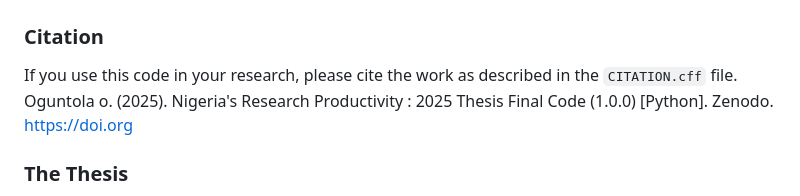
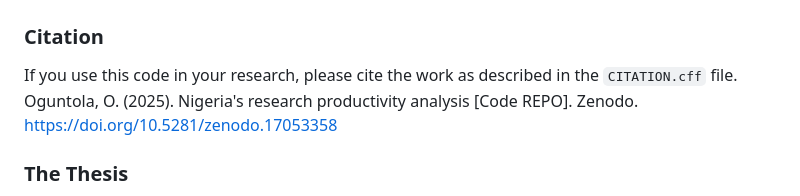
Before and after one commit to Olatola00/10y-nigeria-research-prodcutivity-, a Markdown page: README.md, the part around the change. Rendered like a GitHub page.

```diff
--- a/README.md
+++ b/README.md
@@ -79,7 +79,7 @@ The interactive dashboard, located in the `dashboard/` folder, provides a user-f
 ### Citation
 
 If you use this code in your research, please cite the work as described in the `CITATION.cff` file.
-Oguntola o. (2025). Nigeria's Research Productivity : 2025 Thesis Final Code (1.0.0) [Python]. Zenodo. https://doi.org
+Oguntola, O. (2025). Nigeria's research productivity analysis [Code REPO]. Zenodo. https://doi.org/10.5281/zenodo.17053358
 
 ### The Thesis
 
```
